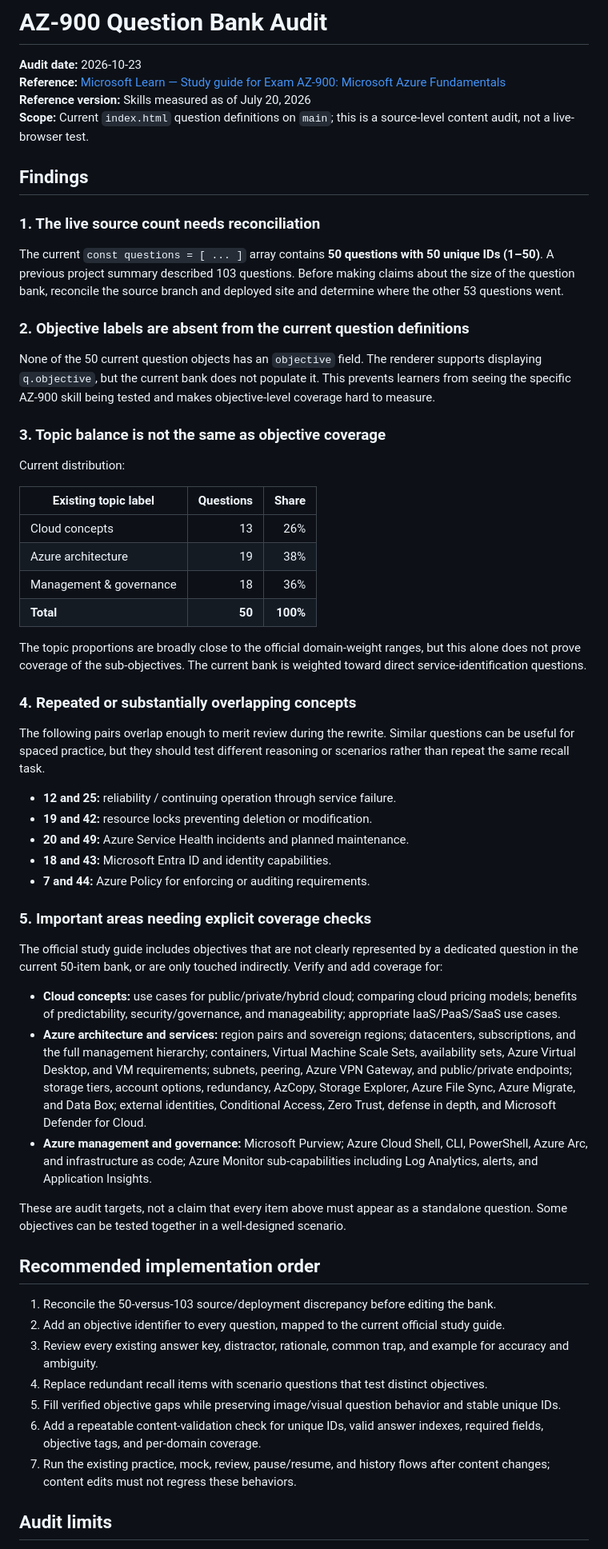
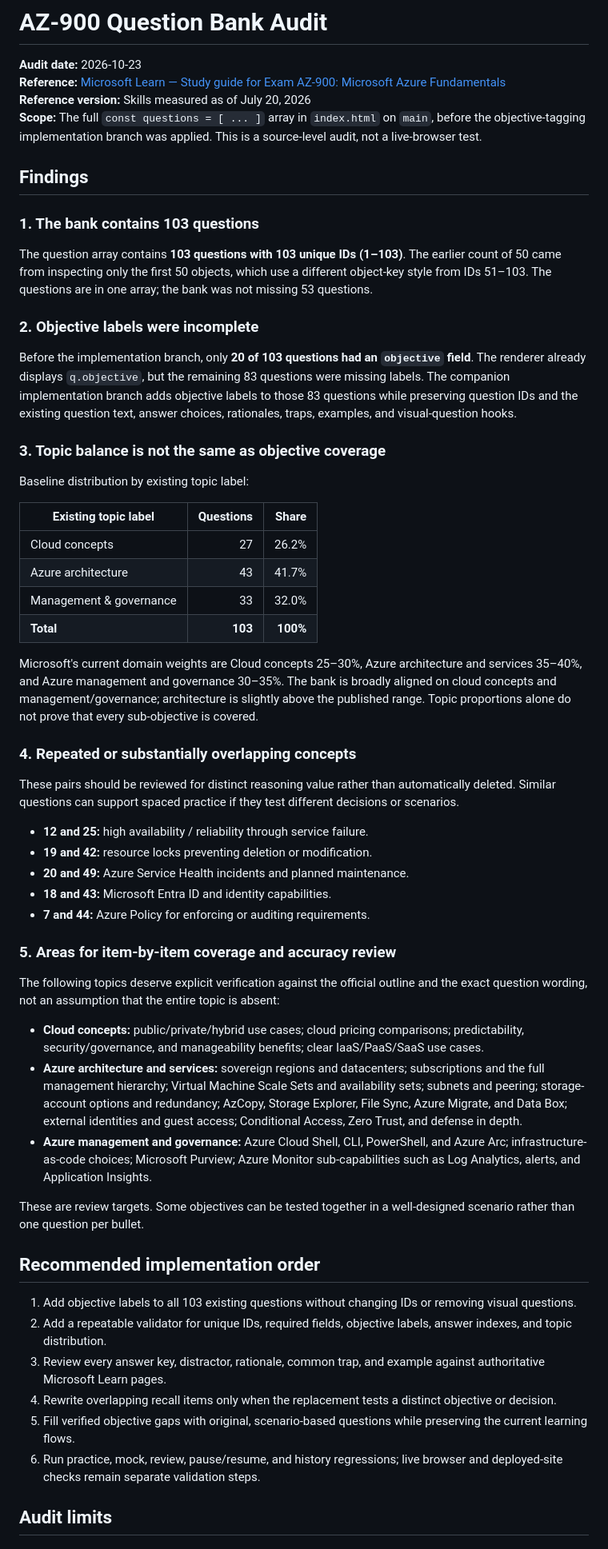
Before and after one commit to adenahmedm87/CloudMind-AZ900-Learning-Engine, a Markdown page: docs/AZ900-CONTENT-AUDIT.md, the part around one of its changes. Shown at 80% size. Drawn GitHub-style.

Commit message:
Correct question bank count and objective audit

```diff
--- a/docs/AZ900-CONTENT-AUDIT.md
+++ b/docs/AZ900-CONTENT-AUDIT.md
@@ -3,60 +3,59 @@
 **Audit date:** 2026-10-23
 **Reference:** [Microsoft Learn — Study guide for Exam AZ-900: Microsoft Azure Fundamentals](https://learn.microsoft.com/en-us/credentials/certifications/resources/study-guides/az-900)
 **Reference version:** Skills measured as of July 20, 2026
-**Scope:** Current `index.html` question definitions on `main`; this is a source-level content audit, not a live-browser test.
+**Scope:** The full `const questions = [ ... ]` array in `index.html` on `main`, before the objective-tagging implementation branch was applied. This is a source-level audit, not a live-browser test.
 
 ## Findings
 
-### 1. The live source count needs reconciliation
+### 1. The bank contains 103 questions
 
-The current `const questions = [ ... ]` array contains **50 questions with 50 unique IDs (1–50)**. A previous project summary described 103 questions. Before making claims about the size of the question bank, reconcile the source branch and deployed site and determine where the other 53 questions went.
+The question array contains **103 questions with 103 unique IDs (1–103)**. The earlier count of 50 came from inspecting only the first 50 objects, which use a different object-key style from IDs 51–103. The questions are in one array; the bank was not missing 53 questions.
 
-### 2. Objective labels are absent from the current question definitions
+### 2. Objective labels were incomplete
 
-None of the 50 current question objects has an `objective` field. The renderer supports displaying `q.objective`, but the current bank does not populate it. This prevents learners from seeing the specific AZ-900 skill being tested and makes objective-level coverage hard to measure.
+Before the implementation branch, only **20 of 103 questions had an `objective` field**. The renderer already displays `q.objective`, but the remaining 83 questions were missing labels. The companion implementation branch adds objective labels to those 83 questions while preserving question IDs and the existing question text, answer choices, rationales, traps, examples, and visual-question hooks.
 
 ### 3. Topic balance is not the same as objective coverage
 
-Current distribution:
+Baseline distribution by existing topic label:
 
 | Existing topic label | Questions | Share |
 |---|---:|---:|
-| Cloud concepts | 13 | 26% |
-| Azure architecture | 19 | 38% |
-| Management & governance | 18 | 36% |
-| **Total** | **50** | **100%** |
+| Cloud concepts | 27 | 26.2% |
+| Azure architecture | 43 | 41.7% |
+| Management & governance | 33 | 32.0% |
+| **Total** | **103** | **100%** |
 
-The topic proportions are broadly close to the official domain-weight ranges, but this alone does not prove coverage of the sub-objectives. The current bank is weighted toward direct service-identification questions.
+Microsoft's current domain weights are Cloud concepts 25–30%, Azure architecture and services 35–40%, and Azure management and governance 30–35%. The bank is broadly aligned on cloud concepts and management/governance; architecture is slightly above the published range. Topic proportions alone do not prove that every sub-objective is covered.
 
 ### 4. Repeated or substantially overlapping concepts
 
-The following pairs overlap enough to merit review during the rewrite. Similar questions can be useful for spaced practice, but they should test different reasoning or scenarios rather than repeat the same recall task.
+These pairs should be reviewed for distinct reasoning value rather than automatically deleted. Similar questions can support spaced practice if they test different decisions or scenarios.
 
-- **12 and 25:** reliability / continuing operation through service failure.
+- **12 and 25:** high availability / reliability through service failure.
 - **19 and 42:** resource locks preventing deletion or modification.
 - **20 and 49:** Azure Service Health incidents and planned maintenance.
 - **18 and 43:** Microsoft Entra ID and identity capabilities.
 - **7 and 44:** Azure Policy for enforcing or auditing requirements.
 
-### 5. Important areas needing explicit coverage checks
+### 5. Areas for item-by-item coverage and accuracy review
 
-The official study guide includes objectives that are not clearly represented by a dedicated question in the current 50-item bank, or are only touched indirectly. Verify and add coverage for:
+The following topics deserve explicit verification against the official outline and the exact question wording, not an assumption that the entire topic is absent:
 
-- **Cloud concepts:** use cases for public/private/hybrid cloud; comparing cloud pricing models; benefits of predictability, security/governance, and manageability; appropriate IaaS/PaaS/SaaS use cases.
-- **Azure architecture and services:** region pairs and sovereign regions; datacenters, subscriptions, and the full management hierarchy; containers, Virtual Machine Scale Sets, availability sets, Azure Virtual Desktop, and VM requirements; subnets, peering, Azure VPN Gateway, and public/private endpoints; storage tiers, account options, redundancy, AzCopy, Storage Explorer, Azure File Sync, Azure Migrate, and Data Box; external identities, Conditional Access, Zero Trust, defense in depth, and Microsoft Defender for Cloud.
-- **Azure management and governance:** Microsoft Purview; Azure Cloud Shell, CLI, PowerShell, Azure Arc, and infrastructure as code; Azure Monitor sub-capabilities including Log Analytics, alerts, and Application Insights.
+- **Cloud concepts:** public/private/hybrid use cases; cloud pricing comparisons; predictability, security/governance, and manageability benefits; clear IaaS/PaaS/SaaS use cases.
+- **Azure architecture and services:** sovereign regions and datacenters; subscriptions and the full management hierarchy; Virtual Machine Scale Sets and availability sets; subnets and peering; storage-account options and redundancy; AzCopy, Storage Explorer, File Sync, Azure Migrate, and Data Box; external identities and guest access; Conditional Access, Zero Trust, and defense in depth.
+- **Azure management and governance:** Azure Cloud Shell, CLI, PowerShell, and Azure Arc; infrastructure-as-code choices; Microsoft Purview; Azure Monitor sub-capabilities such as Log Analytics, alerts, and Application Insights.
 
-These are audit targets, not a claim that every item above must appear as a standalone question. Some objectives can be tested together in a well-designed scenario.
+These are review targets. Some objectives can be tested together in a well-designed scenario rather than one question per bullet.
 
 ## Recommended implementation order
 
-1. Reconcile the 50-versus-103 source/deployment discrepancy before editing the bank.
-2. Add an objective identifier to every question, mapped to the current official study guide.
-3. Review every existing answer key, distractor, rationale, common trap, and example for accuracy and ambiguity.
-4. Replace redundant recall items with scenario questions that test distinct objectives.
-5. Fill verified objective gaps while preserving image/visual question behavior and stable unique IDs.
-6. Add a repeatable content-validation check for unique IDs, valid answer indexes, required fields, objective tags, and per-domain coverage.
-7. Run the existing practice, mock, review, pause/resume, and history flows after content changes; content edits must not regress these behaviors.
+1. Add objective labels to all 103 existing questions without changing IDs or removing visual questions.
+2. Add a repeatable validator for unique IDs, required fields, objective labels, answer indexes, and topic distribution.
+3. Review every answer key, distractor, rationale, common trap, and example against authoritative Microsoft Learn pages.
+4. Rewrite overlapping recall items only when the replacement tests a distinct objective or decision.
+5. Fill verified objective gaps with original, scenario-based questions while preserving the current learning flows.
+6. Run practice, mock, review, pause/resume, and history regressions; live browser and deployed-site checks remain separate validation steps.
 
 ## Audit limits
 
```
Also changed, not shown: other parts of docs/AZ900-CONTENT-AUDIT.md (+3 -3 lines).
